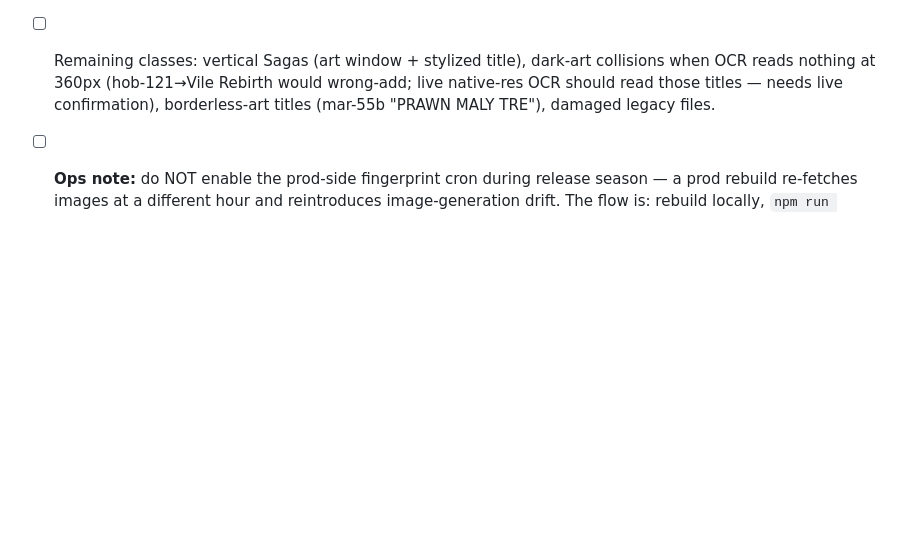
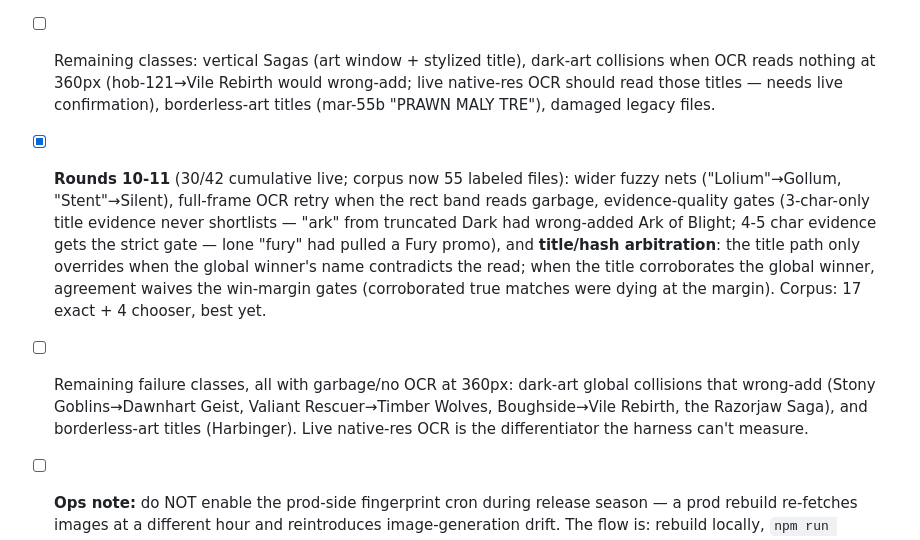
Before and after one commit to wjreed2/MTGproject, a Markdown page: docs/scanner-fix-log.md, the part around the change. Drawn GitHub-style; blank space fills up the shorter version.

Commit message:
Scanner fix log: rounds 10-11 recorded
Co-Authored-By: Claude Fable 5 <noreply@anthropic.com>

```diff
--- a/docs/scanner-fix-log.md
+++ b/docs/scanner-fix-log.md
@@ -215,6 +215,18 @@ fingerprint DB was freshly built, so staleness is a contributor but not the root
       when OCR reads nothing at 360px (hob-121→Vile Rebirth would wrong-add; live native-res
       OCR should read those titles — needs live confirmation), borderless-art titles
       (mar-55b "PRAWN MALY TRE"), damaged legacy files.
+- [x] **Rounds 10-11** (30/42 cumulative live; corpus now 55 labeled files): wider fuzzy
+      nets ("Lolium"→Gollum, "Stent"→Silent), full-frame OCR retry when the rect band reads
+      garbage, evidence-quality gates (3-char-only title evidence never shortlists — "ark"
+      from truncated Dark had wrong-added Ark of Blight; 4-5 char evidence gets the strict
+      gate — lone "fury" had pulled a Fury promo), and **title/hash arbitration**: the title
+      path only overrides when the global winner's name contradicts the read; when the title
+      corroborates the global winner, agreement waives the win-margin gates (corroborated
+      true matches were dying at the margin). Corpus: 17 exact + 4 chooser, best yet.
+- [ ] Remaining failure classes, all with garbage/no OCR at 360px: dark-art global
+      collisions that wrong-add (Stony Goblins→Dawnhart Geist, Valiant Rescuer→Timber
+      Wolves, Boughside→Vile Rebirth, the Razorjaw Saga), and borderless-art titles
+      (Harbinger). Live native-res OCR is the differentiator the harness can't measure.
 - [ ] **Ops note:** do NOT enable the prod-side fingerprint cron during release season — a
       prod rebuild re-fetches images at a different hour and reintroduces image-generation
       drift. The flow is: rebuild locally, `npm run fingerprints:push`.
```
